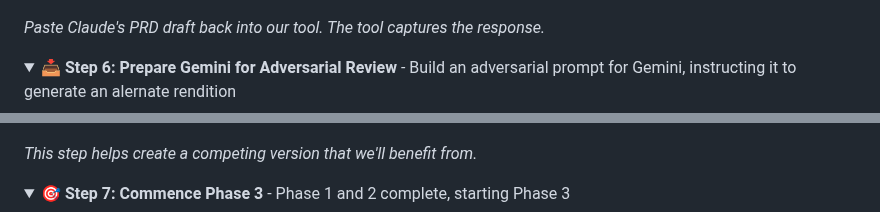
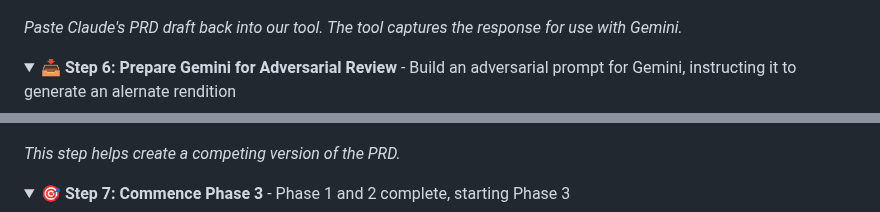
Before and after one commit to bordenet/product-requirements-assistant, a Markdown page: README.md, 2 parts joined by grey strips. GitHub-like rendering; folded sections open.

```diff
--- a/README.md
+++ b/README.md
@@ -66,7 +66,7 @@ See the workflow in action with our light-hearted "MonkeyMoonshot" example (Phas
 
 ![Tool Paste Phase 1 Start](docs/MonkeyMoonshot/05-tool-paste-phase1-start.png)
 
-*Paste Claude's PRD draft back into our tool. The tool captures the response.*
+*Paste Claude's PRD draft back into our tool. The tool captures the response for use with Gemini.*
 
 </details>
 
@@ -75,7 +75,7 @@ See the workflow in action with our light-hearted "MonkeyMoonshot" example (Phas
 
 ![Tool Paste Phase 1 Continued](docs/MonkeyMoonshot/06-tool-paste-phase1-continued.png)
 
-*This step helps create a competing version that we'll benefit from.*
+*This step helps create a competing version of the PRD.*
 
 </details>
 
```
Also changed, not shown: other parts of README.md (+3 -3 lines).
